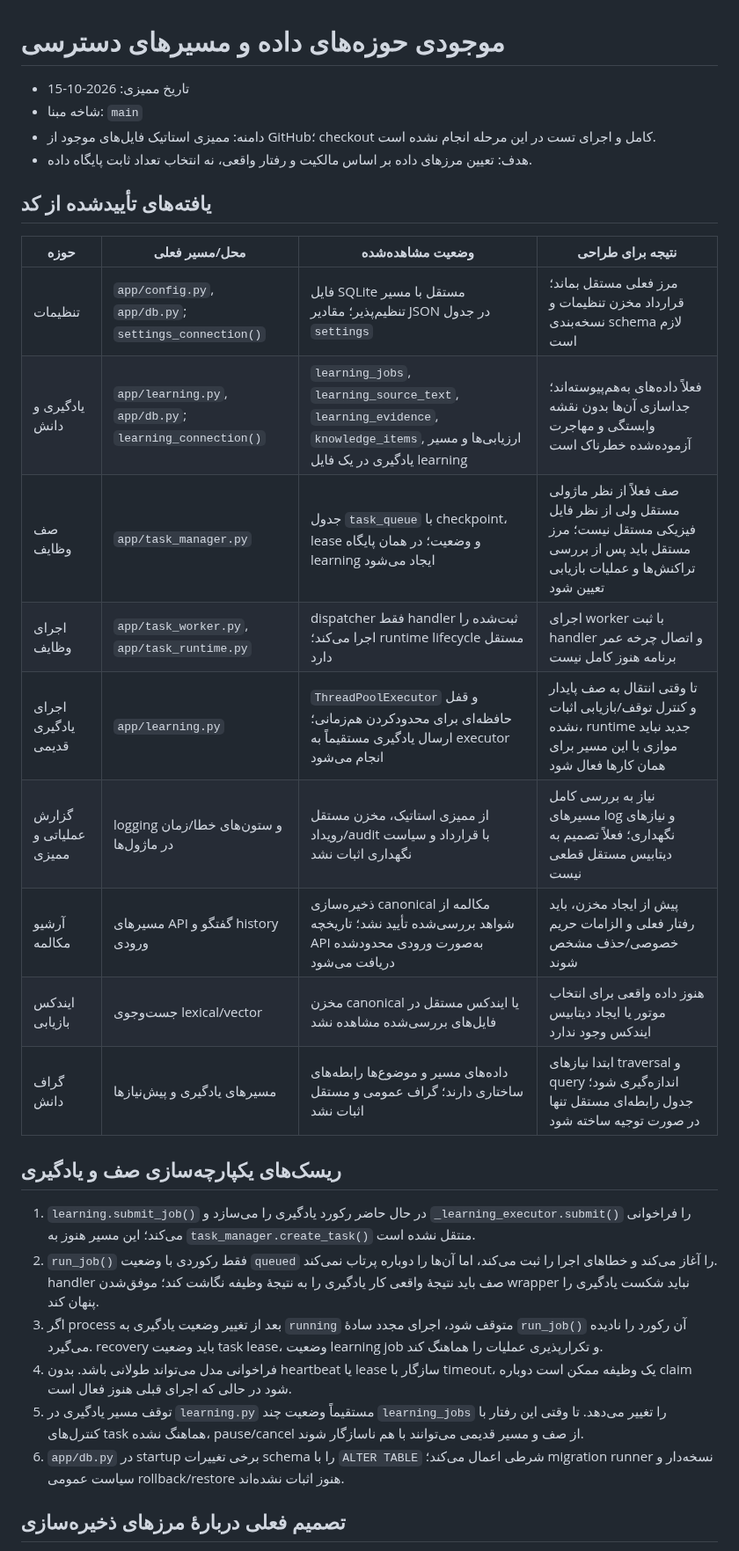
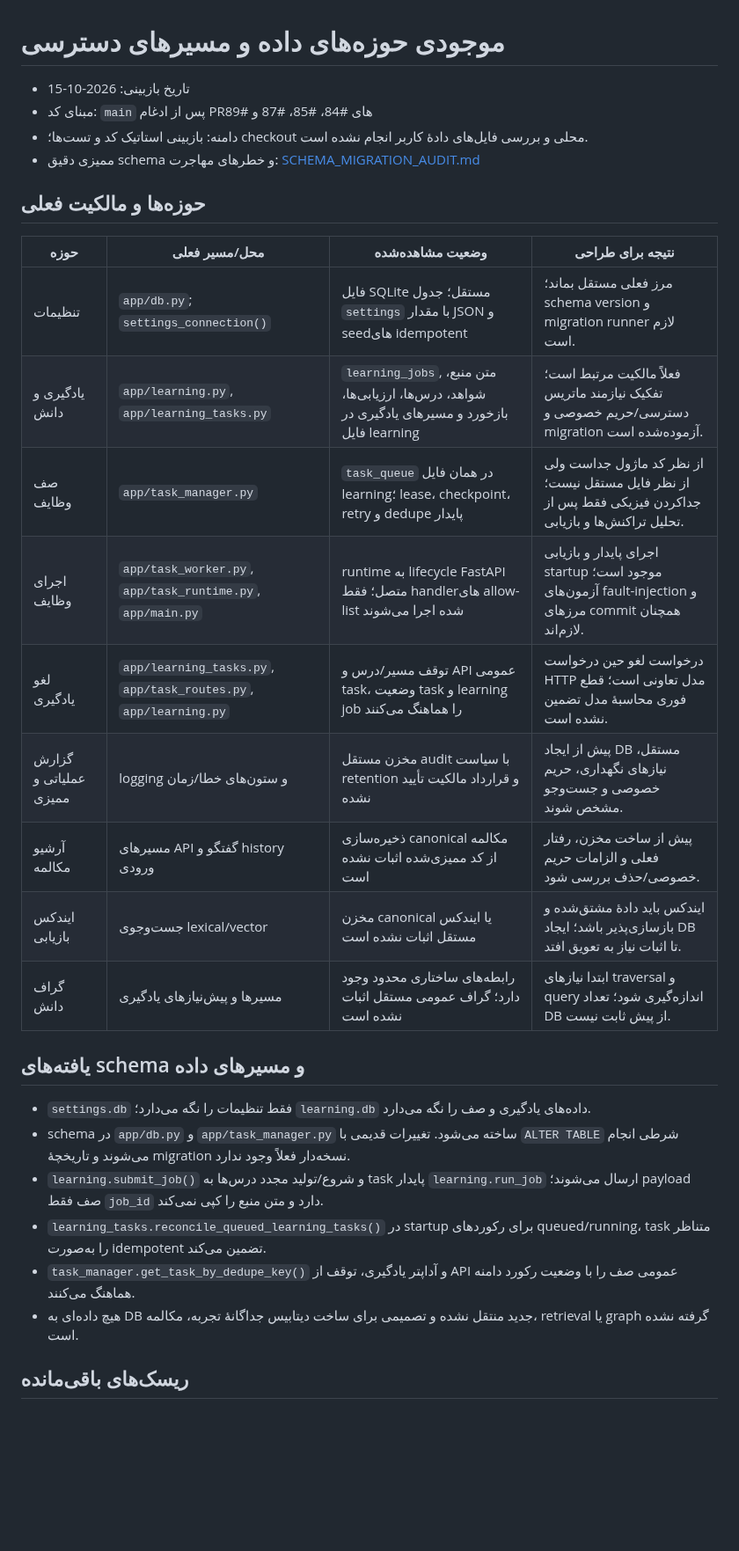
Before and after one commit to cognitive-kernel/Personal-AI-assistant, a Markdown page: docs/architecture/DATA_DOMAIN_INVENTORY.md, the part around one of its changes. Shown at 88% size. GitHub-like rendering; blank space fills up the shorter version.

Commit message:
docs: refresh data domain inventory after durable task integration

```diff
--- a/docs/architecture/DATA_DOMAIN_INVENTORY.md
+++ b/docs/architecture/DATA_DOMAIN_INVENTORY.md
@@ -1,32 +1,32 @@
 # موجودی حوزه‌های داده و مسیرهای دسترسی
 
-- تاریخ ممیزی: 2026-10-15
-- شاخه مبنا: `main`
-- دامنه: ممیزی استاتیک فایل‌های موجود از GitHub؛ checkout کامل و اجرای تست در این مرحله انجام نشده است.
-- هدف: تعیین مرزهای داده بر اساس مالکیت و رفتار واقعی، نه انتخاب تعداد ثابت پایگاه داده.
+- تاریخ بازبینی: 2026-10-15
+- مبنای کد: `main` پس از ادغام PRهای #84، #85، #87 و #89
+- دامنه: بازبینی استاتیک کد و تست‌ها؛ checkout محلی و بررسی فایل‌های دادهٔ کاربر انجام نشده است.
+- ممیزی دقیق schema و خطرهای مهاجرت: [SCHEMA_MIGRATION_AUDIT.md](SCHEMA_MIGRATION_AUDIT.md)
 
-## یافته‌های تأییدشده از کد
+## حوزه‌ها و مالکیت فعلی
 
 | حوزه | محل/مسیر فعلی | وضعیت مشاهده‌شده | نتیجه برای طراحی |
 |---|---|---|---|
-| تنظیمات | `app/config.py`, `app/db.py`; `settings_connection()` | فایل SQLite مستقل با مسیر تنظیم‌پذیر؛ مقادیر JSON در جدول `settings` | مرز فعلی مستقل بماند؛ قرارداد مخزن تنظیمات و نسخه‌بندی schema لازم است |
-| یادگیری و دانش | `app/learning.py`, `app/db.py`; `learning_connection()` | `learning_jobs`, `learning_source_text`, `learning_evidence`, `knowledge_items`, ارزیابی‌ها و مسیر یادگیری در یک فایل learning | فعلاً داده‌های به‌هم‌پیوسته‌اند؛ جداسازی آن‌ها بدون نقشه وابستگی و مهاجرت آزموده‌شده خطرناک است |
-| صف وظایف | `app/task_manager.py` | جدول `task_queue` با checkpoint، lease و وضعیت؛ در همان پایگاه learning ایجاد می‌شود | صف فعلاً از نظر ماژولی مستقل ولی از نظر فایل فیزیکی مستقل نیست؛ مرز مستقل باید پس از بررسی تراکنش‌ها و عملیات بازیابی تعیین شود |
-| اجرای وظایف | `app/task_worker.py`, `app/task_runtime.py` | dispatcher فقط handler ثبت‌شده را اجرا می‌کند؛ runtime lifecycle مستقل دارد | اجرای worker با ثبت handler و اتصال چرخه عمر برنامه هنوز کامل نیست |
-| اجرای یادگیری قدیمی | `app/learning.py` | `ThreadPoolExecutor` و قفل حافظه‌ای برای محدودکردن هم‌زمانی؛ ارسال یادگیری مستقیماً به executor انجام می‌شود | تا وقتی انتقال به صف پایدار و کنترل توقف/بازیابی اثبات نشده، runtime جدید نباید موازی با این مسیر برای همان کارها فعال شود |
-| گزارش عملیاتی و ممیزی | logging و ستون‌های خطا/زمان در ماژول‌ها | از ممیزی استاتیک، مخزن مستقل رویداد/audit با قرارداد و سیاست نگهداری اثبات نشد | نیاز به بررسی کامل مسیرهای log و نیازهای نگهداری؛ فعلاً تصمیم به دیتابیس مستقل قطعی نیست |
-| آرشیو مکالمه | مسیرهای API گفتگو و history ورودی | ذخیره‌سازی canonical مکالمه از شواهد بررسی‌شده تأیید نشد؛ تاریخچه API به‌صورت ورودی محدودشده دریافت می‌شود | پیش از ایجاد مخزن، باید رفتار فعلی و الزامات حریم خصوصی/حذف مشخص شوند |
-| ایندکس بازیابی | جست‌وجوی lexical/vector | مخزن canonical یا ایندکس مستقل در فایل‌های بررسی‌شده مشاهده نشد | هنوز داده واقعی برای انتخاب موتور یا ایجاد دیتابیس ایندکس وجود ندارد |
-| گراف دانش | مسیرهای یادگیری و پیش‌نیازها | داده‌های مسیر و موضوع‌ها رابطه‌های ساختاری دارند؛ گراف عمومی و مستقل اثبات نشد | ابتدا نیازهای traversal و query اندازه‌گیری شود؛ جدول رابطه‌ای مستقل تنها در صورت توجیه ساخته شود |
+| تنظیمات | `app/db.py`; `settings_connection()` | فایل SQLite مستقل؛ جدول `settings` با مقدار JSON و seedهای idempotent | مرز فعلی مستقل بماند؛ schema version و migration runner لازم است. |
+| یادگیری و دانش | `app/learning.py`, `app/learning_tasks.py` | `learning_jobs`, متن منبع، شواهد، درس‌ها، ارزیابی‌ها، بازخورد و مسیرهای یادگیری در فایل learning | فعلاً مالکیت مرتبط است؛ تفکیک نیازمند ماتریس دسترسی/حریم خصوصی و migration آزموده‌شده است. |
+| صف وظایف | `app/task_manager.py` | `task_queue` در همان فایل learning؛ lease، checkpoint، retry و dedupe پایدار | از نظر کد ماژول جداست ولی از نظر فایل مستقل نیست؛ جداکردن فیزیکی فقط پس از تحلیل تراکنش‌ها و بازیابی. |
+| اجرای وظایف | `app/task_worker.py`, `app/task_runtime.py`, `app/main.py` | runtime به lifecycle FastAPI متصل؛ فقط handlerهای allow-list شده اجرا می‌شوند | اجرای پایدار و بازیابی startup موجود است؛ آزمون‌های fault-injection و مرزهای commit همچنان لازم‌اند. |
+| لغو یادگیری | `app/learning_tasks.py`, `app/task_routes.py`, `app/learning.py` | توقف مسیر/درس و API عمومی task، وضعیت task و learning job را هماهنگ می‌کنند | درخواست لغو حین درخواست HTTP مدل تعاونی است؛ قطع فوری محاسبهٔ مدل تضمین نشده است. |
+| گزارش عملیاتی و ممیزی | logging و ستون‌های خطا/زمان | مخزن مستقل audit با سیاست retention و قرارداد مالکیت تأیید نشده | پیش از ایجاد DB مستقل، نیازهای نگهداری، حریم خصوصی و جست‌وجو مشخص شوند. |
+| آرشیو مکالمه | مسیرهای API گفتگو و history ورودی | ذخیره‌سازی canonical مکالمه از کد ممیزی‌شده اثبات نشده است | پیش از ساخت مخزن، رفتار فعلی و الزامات حریم خصوصی/حذف بررسی شود. |
+| ایندکس بازیابی | جست‌وجوی lexical/vector | مخزن canonical یا ایندکس مستقل اثبات نشده است | ایندکس باید دادهٔ مشتق‌شده و بازسازی‌پذیر باشد؛ ایجاد DB تا اثبات نیاز به تعویق افتد. |
+| گراف دانش | مسیرها و پیش‌نیازهای یادگیری | رابطه‌های ساختاری محدود وجود دارد؛ گراف عمومی مستقل اثبات نشده است | ابتدا نیازهای traversal و query اندازه‌گیری شود؛ تعداد DB از پیش ثابت نیست. |
 
-## ریسک‌های یکپارچه‌سازی صف و یادگیری
+## یافته‌های schema و مسیرهای داده
 
-1. `learning.submit_job()` در حال حاضر رکورد یادگیری را می‌سازد و `_learning_executor.submit()` را فراخوانی می‌کند؛ این مسیر هنوز به `task_manager.create_task()` منتقل نشده است.
-2. `run_job()` فقط رکوردی با وضعیت `queued` را آغاز می‌کند و خطاهای اجرا را ثبت می‌کند، اما آن‌ها را دوباره پرتاب نمی‌کند. handler صف باید نتیجهٔ واقعی کار یادگیری را به نتیجهٔ وظیفه نگاشت کند؛ موفق‌شدن wrapper نباید شکست یادگیری را پنهان کند.
-3. اگر process بعد از تغییر وضعیت یادگیری به `running` متوقف شود، اجرای مجدد سادهٔ `run_job()` آن رکورد را نادیده می‌گیرد. recovery باید وضعیت task lease، وضعیت learning job و تکرارپذیری عملیات را هماهنگ کند.
-4. فراخوانی مدل می‌تواند طولانی باشد. بدون heartbeat یا lease سازگار با timeout، یک وظیفه ممکن است دوباره claim شود در حالی که اجرای قبلی هنوز فعال است.
-5. توقف مسیر یادگیری در `learning.py` مستقیماً وضعیت چند `learning_jobs` را تغییر می‌دهد. تا وقتی این رفتار با کنترل‌های task هماهنگ نشده، pause/cancel از صف و مسیر قدیمی می‌توانند با هم ناسازگار شوند.
-6. `app/db.py` در startup برخی تغییرات schema را با `ALTER TABLE` شرطی اعمال می‌کند؛ migration runner نسخه‌دار و سیاست عمومی rollback/restore هنوز اثبات نشده‌اند.
+- `settings.db` فقط تنظیمات را نگه می‌دارد؛ `learning.db` داده‌های یادگیری و صف را نگه می‌دارد.
+- schema در `app/db.py` و `app/task_manager.py` ساخته می‌شود. تغییرات قدیمی با `ALTER TABLE` شرطی انجام می‌شوند و تاریخچهٔ migration نسخه‌دار فعلاً وجود ندارد.
+- `learning.submit_job()` و شروع/تولید مجدد درس‌ها به task پایدار `learning.run_job` ارسال می‌شوند؛ payload صف فقط `job_id` دارد و متن منبع را کپی نمی‌کند.
+- `learning_tasks.reconcile_queued_learning_tasks()` در startup برای رکوردهای queued/running، task متناظر را به‌صورت idempotent تضمین می‌کند.
+- `task_manager.get_task_by_dedupe_key()` و آداپتر یادگیری، توقف از API عمومی صف را با وضعیت رکورد دامنه هماهنگ می‌کنند.
+- هیچ داده‌ای به DB جدید منتقل نشده و تصمیمی برای ساخت دیتابیس جداگانهٔ تجربه، مکالمه، retrieval یا graph گرفته نشده است.
 
-## تصمیم فعلی دربارهٔ مرزهای ذخیره‌سازی
+## ریسک‌های باقی‌مانده
 
```
Also changed, not shown: other parts of docs/architecture/DATA_DOMAIN_INVENTORY.md (+6 -7 lines).
